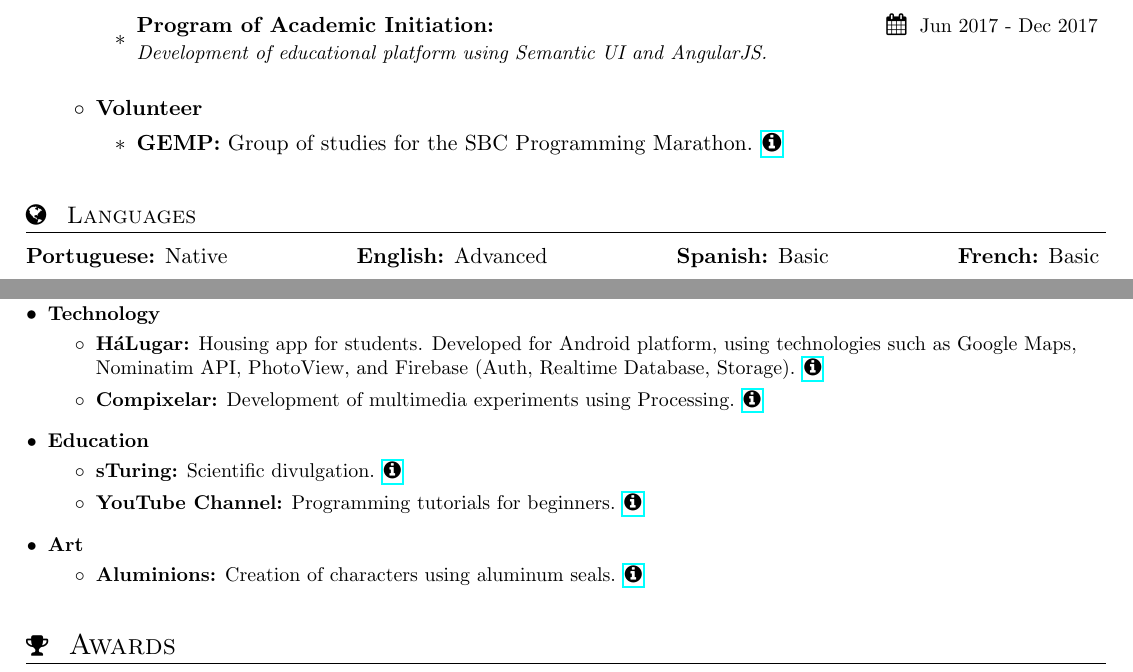
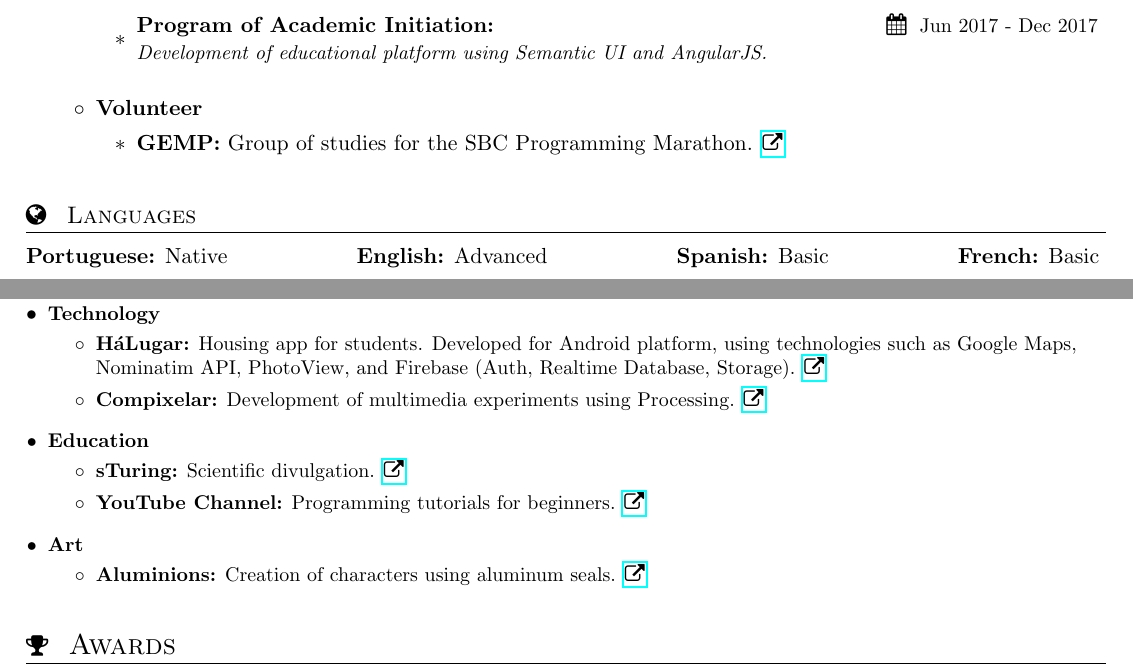
Before and after one commit to DanielBrito/curriculum-vitae, a LaTeX CV (resume.tex): two parts of pages 1 and 2 of 2, joined at a grey line, cut so that both start at the same text. Compiled offline with pdfLaTeX.

Commit message:
External link icon

```diff
--- a/resume.tex
+++ b/resume.tex
@@ -179,7 +179,7 @@ Passionate about learning and creating things, both in the fields of technology
         \begin{itemize}
             \item \textbf{Volunteer}
                 \begin{itemize}
-                    \item \textbf{GEMP:} Group of studies for the SBC Programming Marathon. \href{https://github.com/GEMP-UFC-Crateus}{\faInfoCircle}
+                    \item \textbf{GEMP:} Group of studies for the SBC Programming Marathon. \href{https://github.com/GEMP-UFC-Crateus}{\small \faExternalLink}
                 \end{itemize}
         \end{itemize}
 
@@ -216,19 +216,19 @@ Passionate about learning and creating things, both in the fields of technology
     \resumeSubHeadingListStart
         \resumeSubItem{Technology}{}
             \begin{itemize}
-                \item \textbf{HáLugar:} Housing app for students. Developed for Android platform, using technologies such as Google Maps, Nominatim API, PhotoView, and Firebase (Auth, Realtime Database, Storage). \href{https://play.google.com/store/apps/details?id=br.ufc.crateus.halugar}{\faInfoCircle}
-                \item \textbf{Compixelar:} Development of multimedia experiments using Processing. \href{https://medium.com/@danielhbrito}{\faInfoCircle}
+                \item \textbf{HáLugar:} Housing app for students. Developed for Android platform, using technologies such as Google Maps, Nominatim API, PhotoView, and Firebase (Auth, Realtime Database, Storage). \href{https://play.google.com/store/apps/details?id=br.ufc.crateus.halugar}{\small \faExternalLink}
+                \item \textbf{Compixelar:} Development of multimedia experiments using Processing. \href{https://medium.com/@danielhbrito}{\small \faExternalLink}
             \end{itemize}
 
         \resumeSubItem{Education}{}
             \begin{itemize}
-                \item \textbf{sTuring:} Scientific divulgation. \href{https://www.instagram.com/sturing.compsci/}{\faInfoCircle}
-                \item \textbf{YouTube Channel:}  Programming tutorials for beginners. \href{https://www.youtube.com/channel/UC4y3uq1d7MKDYs1LbI44Vng}{\faInfoCircle}
+                \item \textbf{sTuring:} Scientific divulgation. \href{https://www.instagram.com/sturing.compsci/}{\small \faExternalLink}
+                \item \textbf{YouTube Channel:}  Programming tutorials for beginners. \href{https://www.youtube.com/channel/UC4y3uq1d7MKDYs1LbI44Vng}{\small \faExternalLink}
             \end{itemize}
 
         \resumeSubItem{Art}{}
             \begin{itemize}
-                \item \textbf{Aluminions:} Creation of characters using aluminum seals. \href{https://www.instagram.com/aluminions.13/}{\faInfoCircle}
+                \item \textbf{Aluminions:} Creation of characters using aluminum seals. \href{https://www.instagram.com/aluminions.13/}{\small \faExternalLink}
             \end{itemize}
 
         \vspace{0.2cm}
```
